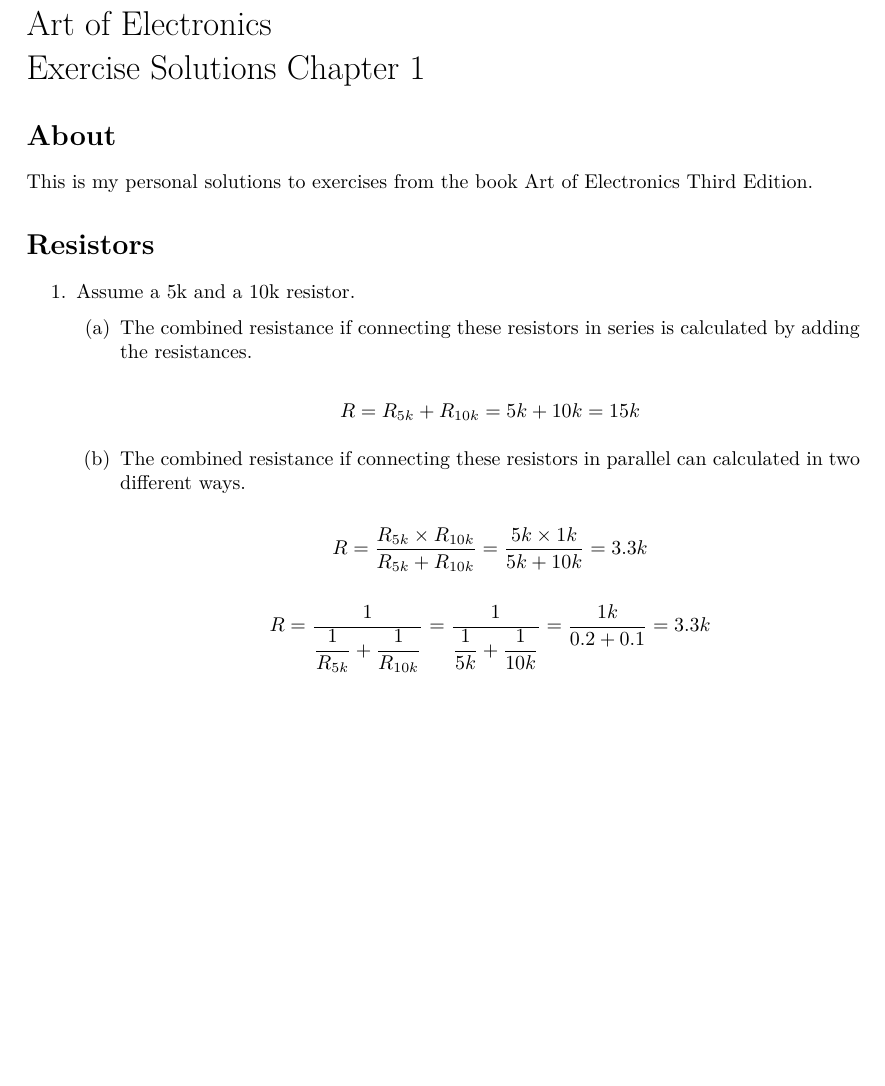
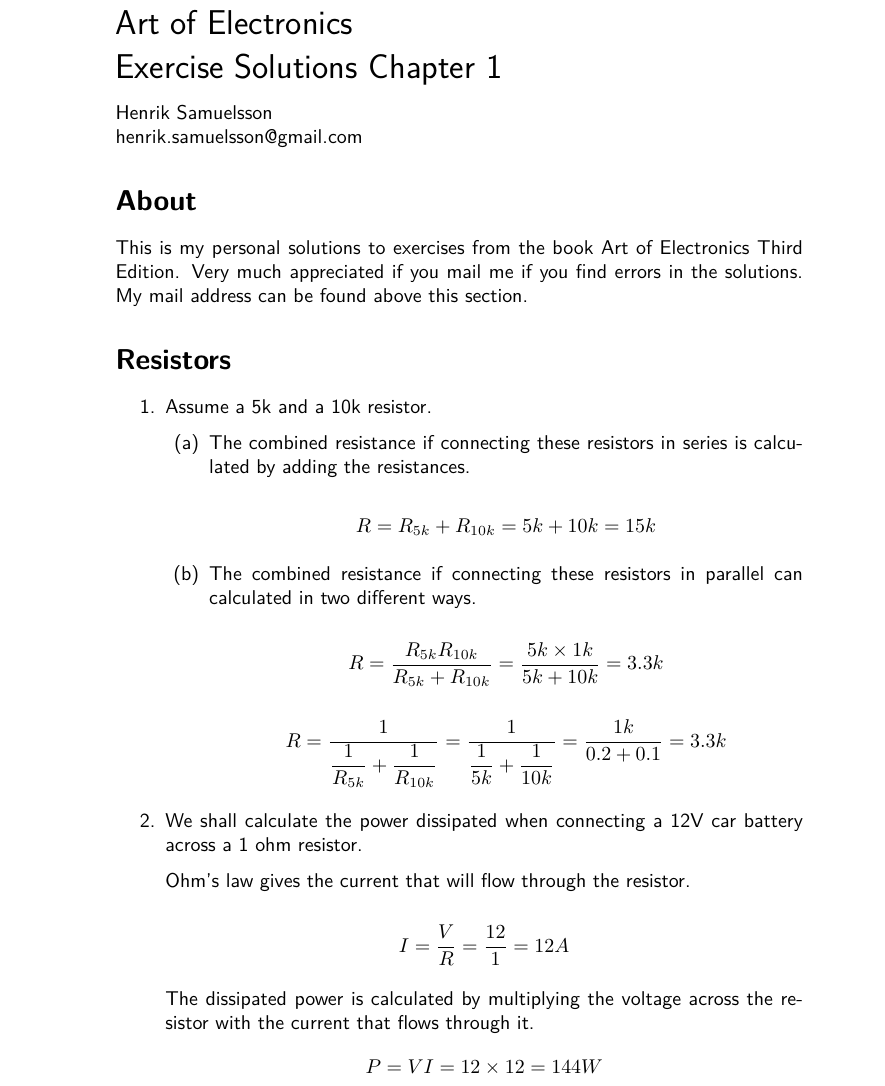
Before and after one commit to HenrikSamuelsson/art-of-electronics, a LaTeX document (SolutionsChapter01.tex): part of the page, cut so that both start at the same text, the shorter picture padded with empty space. Compiled offline with XeLaTeX.

Commit message:
Adds solution to exercise 1.2.

```diff
--- a/SolutionsChapter01.tex
+++ b/SolutionsChapter01.tex
@@ -2,9 +2,9 @@
 \usepackage{fontspec}
 \usepackage{parskip}
 \usepackage{graphicx}
-\usepackage[a4paper]{geometry}
-\usepackage{tabularx}
 \usepackage{amsmath}
+
+\renewcommand{\familydefault}{\sfdefault}
 
 \begin{document}
 
@@ -13,41 +13,58 @@
 	\raggedright
 	\LARGE Art of Electronics\\
 	\LARGE Exercise Solutions Chapter 1\\
+	\vspace{3mm} %3 mm vertical space
+	\normalsize Henrik Samuelsson\\
+	\normalsize henrik.samuelsson@gmail.com
 \endgroup
 
 \section*{About}
-	This is my personal solutions to exercises from the book Art of Electronics Third Edition.
+	This is my personal solutions to exercises from the book Art of Electronics Third Edition. Very much appreciated if you mail me if you find errors in the solutions. My mail address can be found above this section.
 
 \section*{Resistors}
 
 \begin{enumerate}
 
+	%Exercise 1.1
 	\item Assume a 5k and a 10k resistor.
 
 	\begin{enumerate}
 
+		%(a)
 		\item The combined resistance if connecting these resistors in series is calculated by adding the resistances.
 
 		\begin{equation*}
 		R = R_{5k} + R_{10k} = 5k + 10k = 15k
 		\end{equation*}
 
+		%(b)
 		\item The combined resistance if connecting these resistors in parallel can calculated in two different ways.
 
 		\begin{equation*}
-				R = \dfrac{ R_{5k} \times R_{10k} }{ R_{5k} + R_{10k} } = \dfrac{ 5k \times 1k }{ 5k + 10k } = 3.3k
+				R = \dfrac{ R_{5k} R_{10k} }{ R_{5k} + R_{10k} } = \dfrac{ 5k \times 1k }{ 5k + 10k } = 3.3k
 		\end{equation*}
 
 		\begin{equation*}
-				R = \dfrac{ 1 }{ \dfrac{ 1 }{ R_{5k} } + \dfrac { 1 } { R_{10k} } }
-				= \dfrac{ 1 }{ \dfrac{ 1 }{ 5k } + \dfrac { 1 } { 10k } }
-				= \dfrac {1k}{0.2 + 0.1}= 3.3k
+			R = \dfrac{ 1 }{ \dfrac{ 1 }{ R_{5k} } + \dfrac { 1 } { R_{10k} } }
+			= \dfrac{ 1 }{ \dfrac{ 1 }{ 5k } + \dfrac { 1 } { 10k } }
+			= \dfrac {1k}{0.2 + 0.1}= 3.3k
 		\end{equation*}
 
+	\end{enumerate}
 
+	%Exercise 1.2
+	\item We shall calculate the power dissipated when connecting a 12V car battery across a 1 ohm resistor.
 
+	Ohm's law gives the current that will flow through the resistor.
 
-	\end{enumerate}
+	\begin{equation*}
+		I =\dfrac{ V }{ R } = \dfrac{ 12 }{ 1 } = 12A
+	\end{equation*}
+
+	The dissipated power is calculated by multiplying the voltage across the resistor with the current that flows through it.
+	\begin{equation*}
+		P = VI = 12 \times 12 = 144W
+	\end{equation*}
 
 \end{enumerate}
 
```
Also changed, not shown: SolutionsChapter01.pdf.
